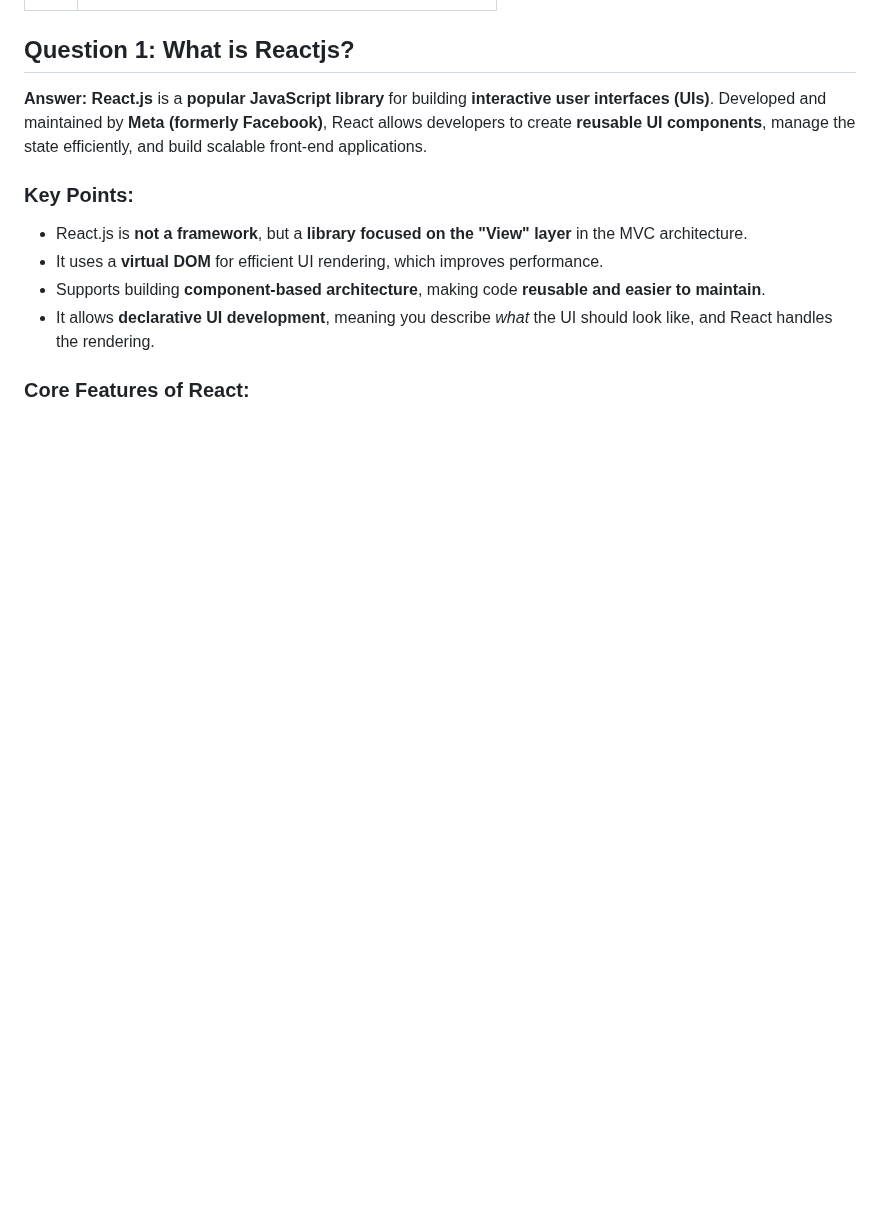
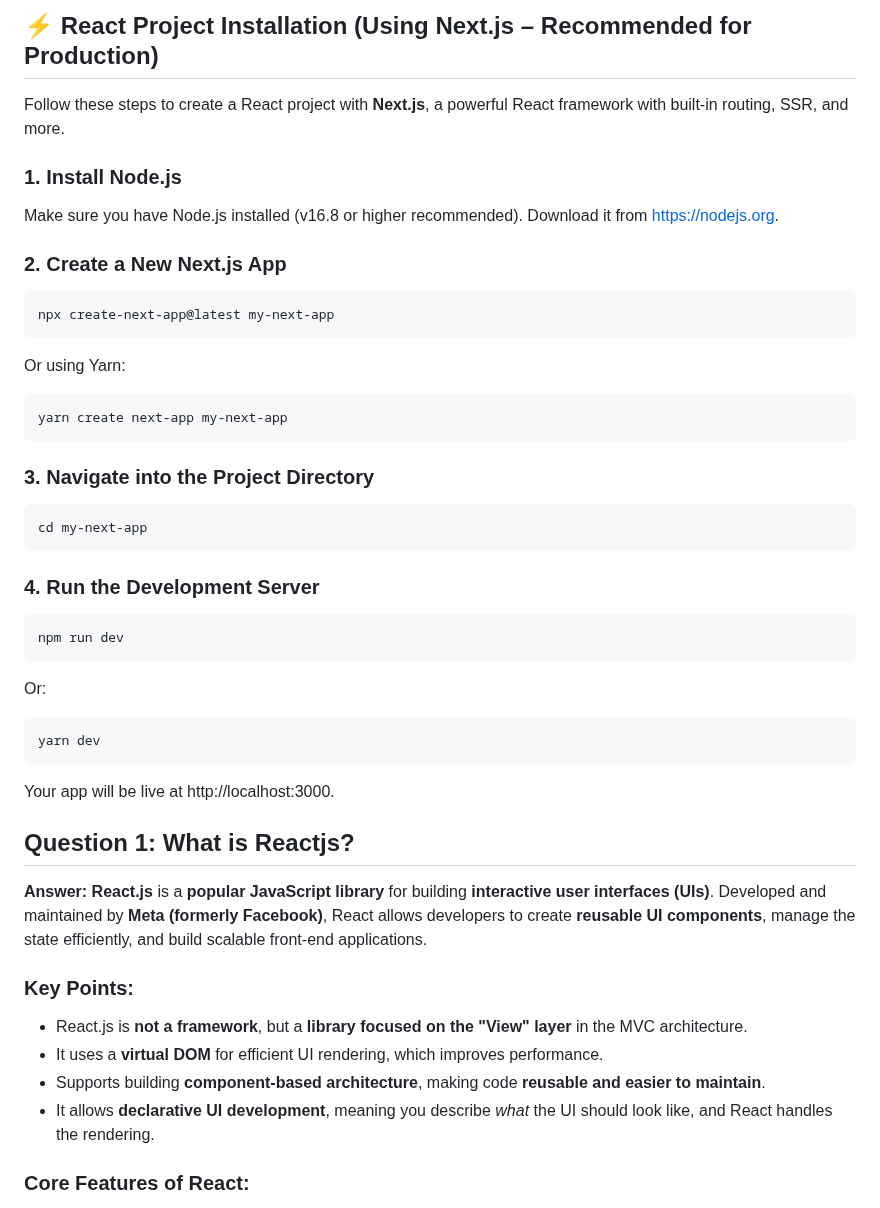
Before and after one commit to hritikpatidar/React-JavaScript-interview-questions, a Markdown page: README.md, the part around one of its changes. Drawn GitHub-style; blank space fills up the shorter version.

````diff
--- a/README.md
+++ b/README.md
@@ -21,3 +58,32 @@
+## ⚡ React Project Installation (Using Next.js – Recommended for Production)
+
+Follow these steps to create a React project with **Next.js**, a powerful React framework with built-in routing, SSR, and more.
+
+### 1. Install Node.js
+Make sure you have Node.js installed (v16.8 or higher recommended). Download it from [https://nodejs.org](https://nodejs.org).
+
+### 2. Create a New Next.js App
+
+```js
+npx create-next-app@latest my-next-app
+```
+Or using Yarn:
+```js
+yarn create next-app my-next-app
+```
+### 3. Navigate into the Project Directory
+```js
+cd my-next-app
+```
+### 4. Run the Development Server
+```js
+npm run dev
+```
+Or:
+```js
+yarn dev
+```
+Your app will be live at http://localhost:3000.
 
 ## Question 1:  What is Reactjs?
 **Answer:** **React.js** is a **popular JavaScript library** for building **interactive user interfaces (UIs)**. Developed and maintained by **Meta (formerly Facebook)**, React allows developers to create **reusable UI components**, manage the state efficiently, and build scalable front-end applications.
````
Also changed, not shown: other parts of README.md (+37 -0 lines).
